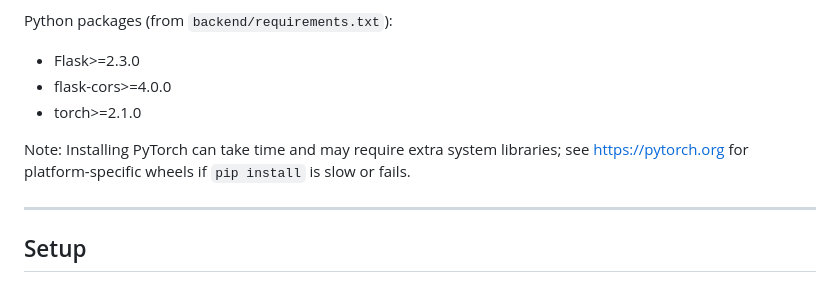
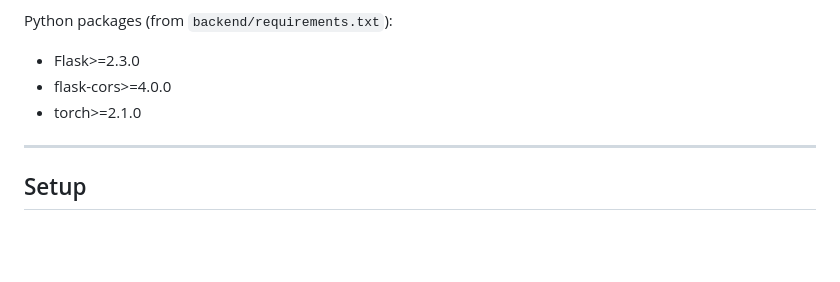
Before and after one commit to saksham7685/Text2Speech, a Markdown page: README.md, the part around the change. Rendered like a GitHub page; blank space fills up the shorter version.

```diff
--- a/README.md
+++ b/README.md
@@ -54,8 +54,6 @@ Python packages (from `backend/requirements.txt`):
 - Flask>=2.3.0
 - flask-cors>=4.0.0
 - torch>=2.1.0
-
-Note: Installing PyTorch can take time and may require extra system libraries; see https://pytorch.org for platform-specific wheels if `pip install` is slow or fails.
 
 ---
 
```
